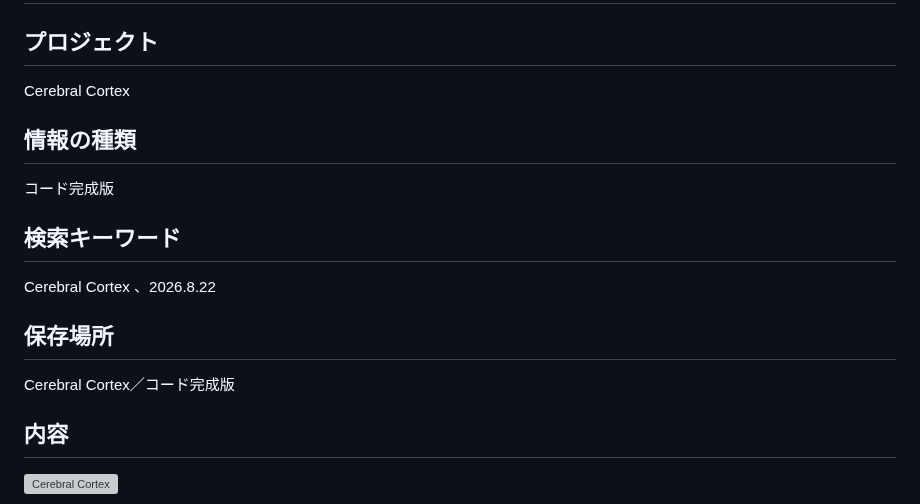
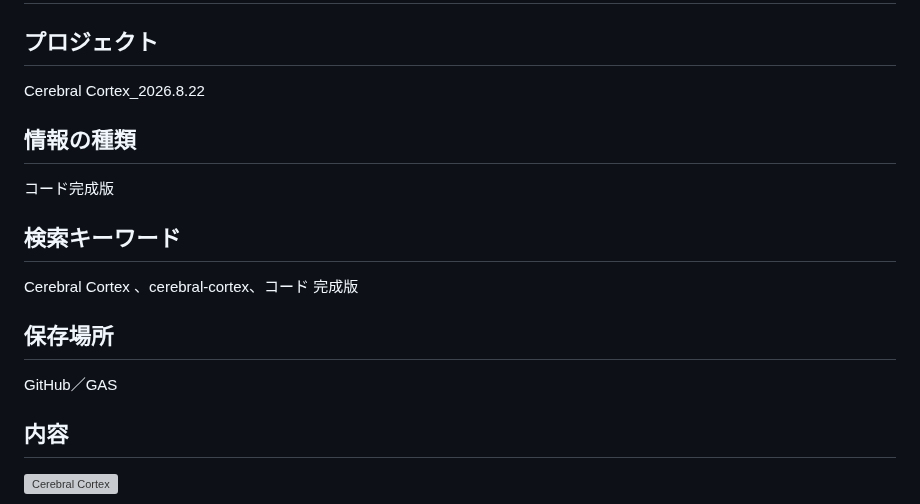
Before and after one commit to kira-nihongo-online/cerebral-cortex, a Markdown page: コード完成版/cerebral-cortex_コード 完成版.md, the part around the change. Rendered like a GitHub page; grey boxes are pictures that could not be loaded.

Commit message:
Cerebral Cortex: cerebral-cortex_コード 完成版

```diff
--- a/コード完成版/cerebral-cortex_コード 完成版.md
+++ b/コード完成版/cerebral-cortex_コード 完成版.md
@@ -2,7 +2,7 @@
 
 ## プロジェクト
 
-Cerebral Cortex
+Cerebral Cortex_2026.8.22
 
 ## 情報の種類
 
@@ -10,11 +10,11 @@ Cerebral Cortex
 
 ## 検索キーワード
 
-Cerebral Cortex 、2026.8.22
+Cerebral Cortex 、cerebral-cortex、コード 完成版
 
 ## 保存場所
 
-Cerebral Cortex／コード完成版
+GitHub／GAS
 
 ## 内容
 
```
